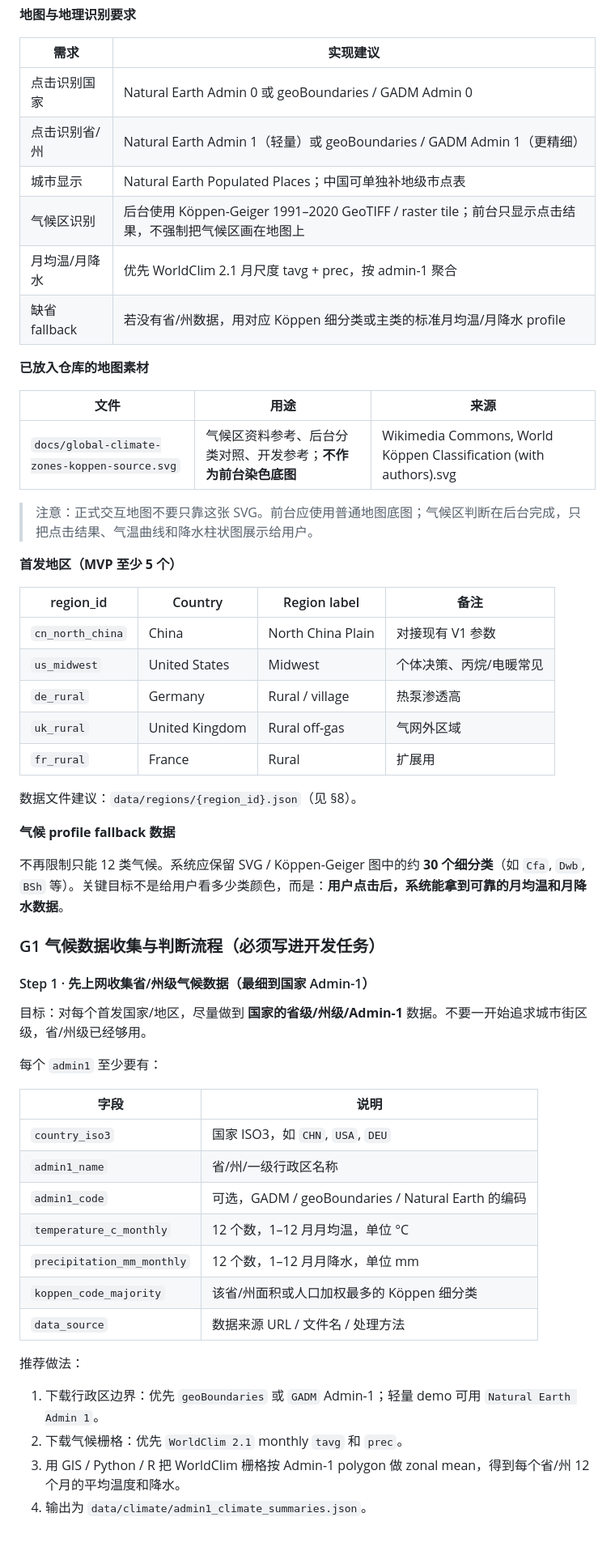
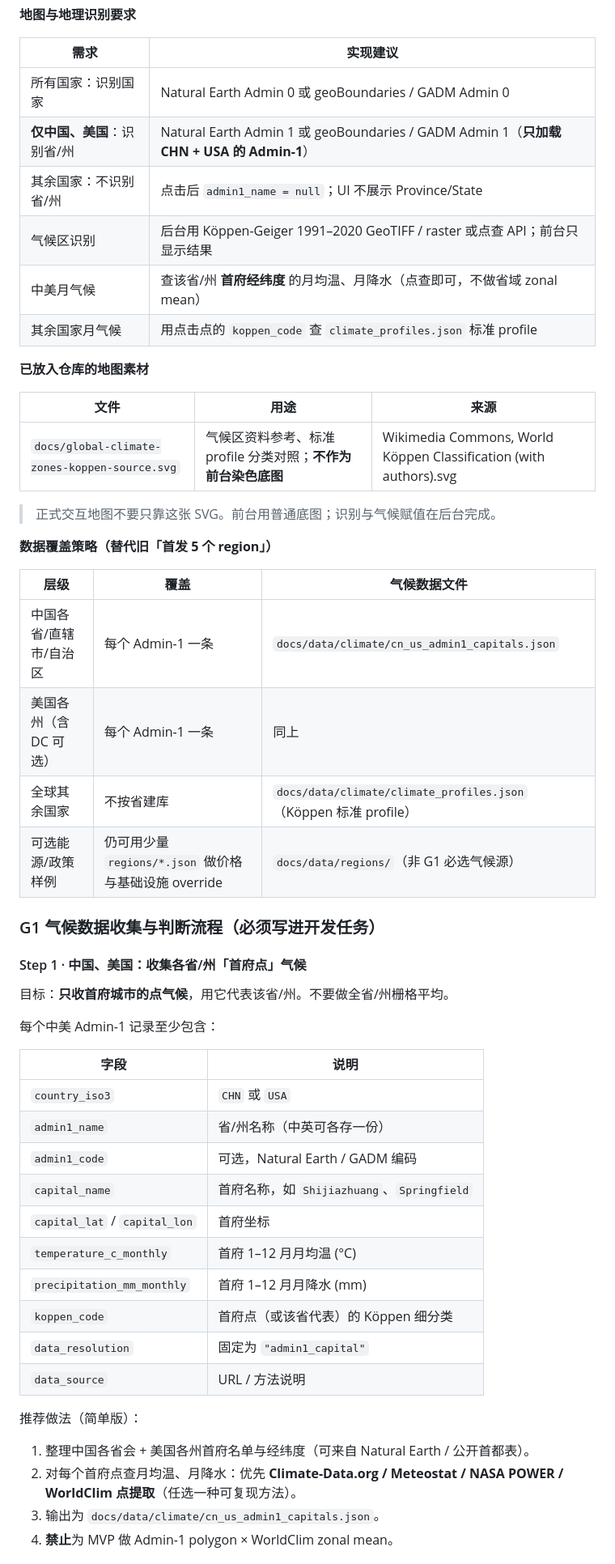
Before and after one commit to bcfd5yh6vk-arch/clean-heating-simulator, a Markdown page: docs/sandbox-v2-upgrade-spec.md, the part around one of its changes. Shown at 81% size. Drawn GitHub-style; blank space fills up the shorter version.

```diff
--- a/docs/sandbox-v2-upgrade-spec.md
+++ b/docs/sandbox-v2-upgrade-spec.md
@@ -259,59 +271,55 @@ Impact dashboard → Youth-led story → Media kit / case materials
 
 | 需求 | 实现建议 |
 |------|----------|
-| 点击识别国家 | Natural Earth Admin 0 或 geoBoundaries / GADM Admin 0 |
-| 点击识别省/州 | Natural Earth Admin 1（轻量）或 geoBoundaries / GADM Admin 1（更精细） |
-| 城市显示 | Natural Earth Populated Places；中国可单独补地级市点表 |
-| 气候区识别 | 后台使用 Köppen-Geiger 1991–2020 GeoTIFF / raster tile；前台只显示点击结果，不强制把气候区画在地图上 |
-| 月均温/月降水 | 优先 WorldClim 2.1 月尺度 tavg + prec，按 admin-1 聚合 |
-| 缺省 fallback | 若没有省/州数据，用对应 Köppen 细分类或主类的标准月均温/月降水 profile |
+| 所有国家：识别国家 | Natural Earth Admin 0 或 geoBoundaries / GADM Admin 0 |
+| **仅中国、美国**：识别省/州 | Natural Earth Admin 1 或 geoBoundaries / GADM Admin 1（**只加载 CHN + USA 的 Admin-1**） |
+| 其余国家：不识别省/州 | 点击后 `admin1_name = null`；UI 不展示 Province/State |
+| 气候区识别 | 后台用 Köppen-Geiger 1991–2020 GeoTIFF / raster 或点查 API；前台只显示结果 |
+| 中美月气候 | 查该省/州 **首府经纬度** 的月均温、月降水（点查即可，不做省域 zonal mean） |
+| 其余国家月气候 | 用点击点的 `koppen_code` 查 `climate_profiles.json` 标准 profile |
 
 **已放入仓库的地图素材**
 
 | 文件 | 用途 | 来源 |
 |------|------|------|
-| `docs/global-climate-zones-koppen-source.svg` | 气候区资料参考、后台分类对照、开发参考；**不作为前台染色底图** | Wikimedia Commons, World Köppen Classification (with authors).svg |
+| `docs/global-climate-zones-koppen-source.svg` | 气候区资料参考、标准 profile 分类对照；**不作为前台染色底图** | Wikimedia Commons, World Köppen Classification (with authors).svg |
 
-> 注意：正式交互地图不要只靠这张 SVG。前台应使用普通地图底图；气候区判断在后台完成，只把点击结果、气温曲线和降水柱状图展示给用户。
+> 正式交互地图不要只靠这张 SVG。前台用普通底图；识别与气候赋值在后台完成。
 
-**首发地区（MVP 至少 5 个）**
+**数据覆盖策略（替代旧「首发 5 个 region」）**
 
-| region_id | Country | Region label | 备注 |
-|-----------|---------|--------------|------|
-| `cn_north_china` | China | North China Plain | 对接现有 V1 参数 |
-| `us_midwest` | United States | Midwest | 个体决策、丙烷/电暖常见 |
-| `de_rural` | Germany | Rural / village | 热泵渗透高 |
-| `uk_rural` | United Kingdom | Rural off-gas | 气网外区域 |
-| `fr_rural` | France | Rural | 扩展用 |
-
-数据文件建议：`data/regions/{region_id}.json`（见 §8）。
-
-**气候 profile fallback 数据**
-
-不再限制只能 12 类气候。系统应保留 SVG / Köppen-Geiger 图中的约 **30 个细分类**（如 `Cfa`, `Dwb`, `BSh` 等）。关键目标不是给用户看多少类颜色，而是：**用户点击后，系统能拿到可靠的月均温和月降水数据**。
+| 层级 | 覆盖 | 气候数据文件 |
+|------|------|--------------|
+| 中国各省/直辖市/自治区 | 每个 Admin-1 一条 | `docs/data/climate/cn_us_admin1_capitals.json` |
+| 美国各州（含 DC 可选） | 每个 Admin-1 一条 | 同上 |
+| 全球其余国家 | 不按省建库 | `docs/data/climate/climate_profiles.json`（Köppen 标准 profile） |
+| 可选能源/政策样例 | 仍可用少量 `regions/*.json` 做价格与基础设施 override | `docs/data/regions/`（非 G1 必选气候源） |
 
 ### G1 气候数据收集与判断流程（必须写进开发任务）
 
-#### Step 1 · 先上网收集省/州级气候数据（最细到国家 Admin-1）
+#### Step 1 · 中国、美国：收集各省/州「首府点」气候
 
-目标：对每个首发国家/地区，尽量做到 **国家的省级/州级/Admin-1** 数据。不要一开始追求城市街区级，省/州级已经够用。
+目标：**只收首府城市的点气候**，用它代表该省/州。不要做全省/州栅格平均。
 
-每个 `admin1` 至少要有：
+每个中美 Admin-1 记录至少包含：
 
 | 字段 | 说明 |
 |------|------|
-| `country_iso3` | 国家 ISO3，如 `CHN`, `USA`, `DEU` |
-| `admin1_name` | 省/州/一级行政区名称 |
-| `admin1_code` | 可选，GADM / geoBoundaries / Natural Earth 的编码 |
-| `temperature_c_monthly` | 12 个数，1–12 月月均温，单位 °C |
-| `precipitation_mm_monthly` | 12 个数，1–12 月月降水，单位 mm |
-| `koppen_code_majority` | 该省/州面积或人口加权最多的 Köppen 细分类 |
-| `data_source` | 数据来源 URL / 文件名 / 处理方法 |
+| `country_iso3` | `CHN` 或 `USA` |
+| `admin1_name` | 省/州名称（中英可各存一份） |
+| `admin1_code` | 可选，Natural Earth / GADM 编码 |
+| `capital_name` | 首府名称，如 `Shijiazhuang`、`Springfield` |
+| `capital_lat` / `capital_lon` | 首府坐标 |
+| `temperature_c_monthly` | 首府 1–12 月月均温 (°C) |
+| `precipitation_mm_monthly` | 首府 1–12 月月降水 (mm) |
+| `koppen_code` | 首府点（或该省代表）的 Köppen 细分类 |
+| `data_resolution` | 固定为 `"admin1_capital"` |
+| `data_source` | URL / 方法说明 |
 
-推荐做法：
+推荐做法（简单版）：
 
-1. 下载行政区边界：优先 `geoBoundaries` 或 `GADM` Admin-1；轻量 demo 可用 `Natural Earth Admin 1`。
-2. 下载气候栅格：优先 `WorldClim 2.1` monthly `tavg` 和 `prec`。
-3. 用 GIS / Python / R 把 WorldClim 栅格按 Admin-1 polygon 做 zonal mean，得到每个省/州 12 个月的平均温度和降水。
-4. 输出为 `data/climate/admin1_climate_summaries.json`。
+1. 整理中国各省会 + 美国各州首府名单与经纬度（可来自 Natural Earth / 公开首都表）。
+2. 对每个首府点查月均温、月降水：优先 **Climate-Data.org / Meteostat / NASA POWER / WorldClim 点提取**（任选一种可复现方法）。
+3. 输出为 `docs/data/climate/cn_us_admin1_capitals.json`。
+4. **禁止**为 MVP 做 Admin-1 polygon × WorldClim zonal mean。
 
```
Also changed, not shown: other parts of docs/sandbox-v2-upgrade-spec.md (+178 -103 lines).
